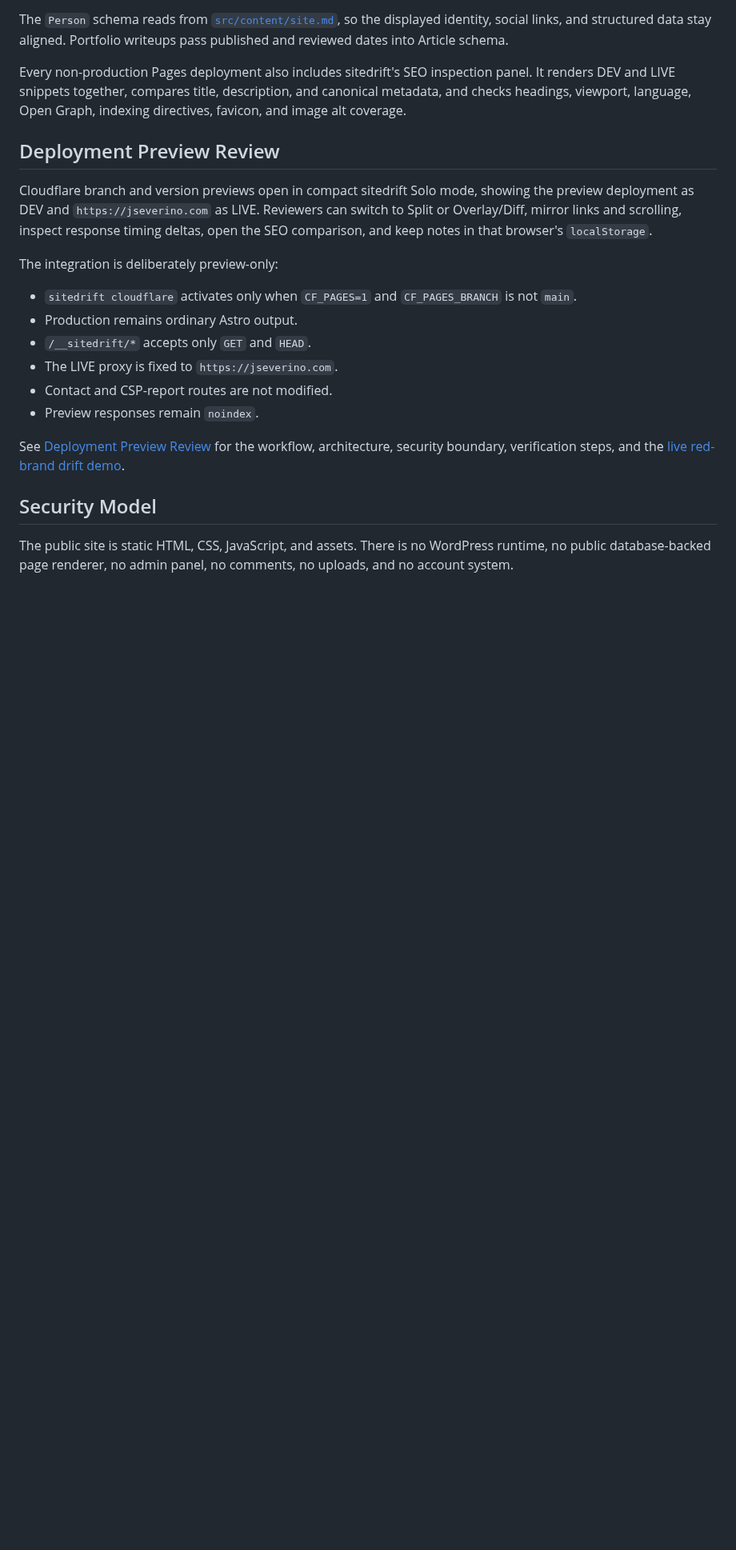
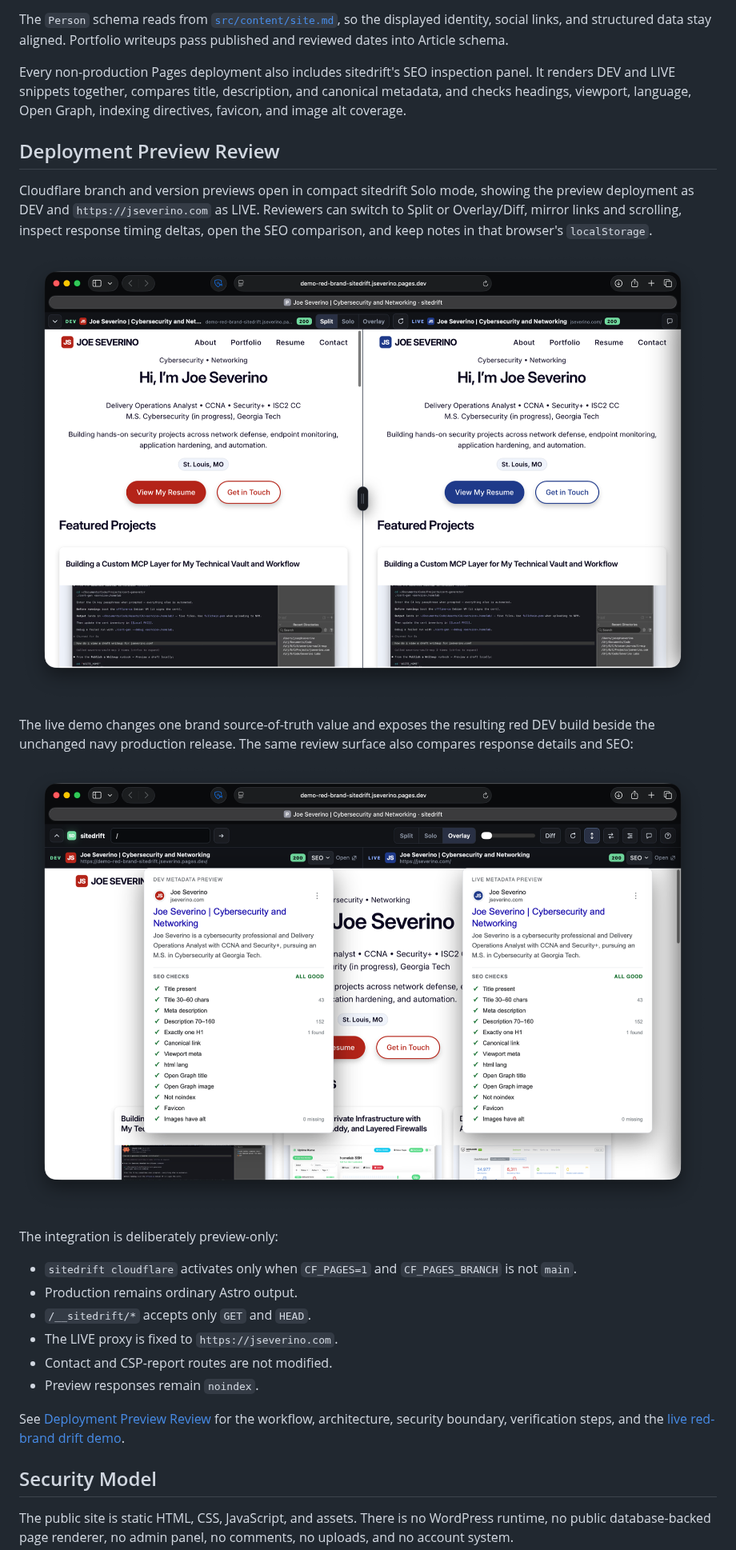
Before and after one commit to joeseverino/jseverino.com, a Markdown page: README.md, the part around the change. Shown at 80% size. Rendered like a GitHub page; pictures changed too: docs/images/sitedrift-brand-demo/red-vs-live-split.png (added), docs/images/sitedrift-brand-demo/seo-comparison.png (added); blank space fills up the shorter version.

Commit message:
Add sitedrift brand demo screenshots

```diff
--- a/README.md
+++ b/README.md
@@ -120,6 +120,14 @@ showing the preview deployment as DEV and `https://jseverino.com` as LIVE.
 Reviewers can switch to Split or Overlay/Diff, mirror links and scrolling,
 inspect response timing deltas, open the SEO comparison, and keep notes in that
 browser's `localStorage`.
+
+[![Red DEV and navy LIVE compared in sitedrift Split view](./docs/images/sitedrift-brand-demo/red-vs-live-split.png)](https://demo-red-brand-sitedrift.jseverino.pages.dev/)
+
+The live demo changes one brand source-of-truth value and exposes the resulting
+red DEV build beside the unchanged navy production release. The same review
+surface also compares response details and SEO:
+
+![DEV and LIVE SEO checks in sitedrift](./docs/images/sitedrift-brand-demo/seo-comparison.png)
 
 The integration is deliberately preview-only:
 
```
Also changed, not shown: docs/Deployment-Preview-Review.md (+18 -0 lines), docs/images/sitedrift-brand-demo/browser-local-notes.png (added), docs/images/sitedrift-brand-demo/red-brand-solo.png (added), docs/images/sitedrift-brand-demo/red-vs-live-diff.png (added), docs/images/sitedrift-brand-demo/response-deltas.png (added), 1 other file.
